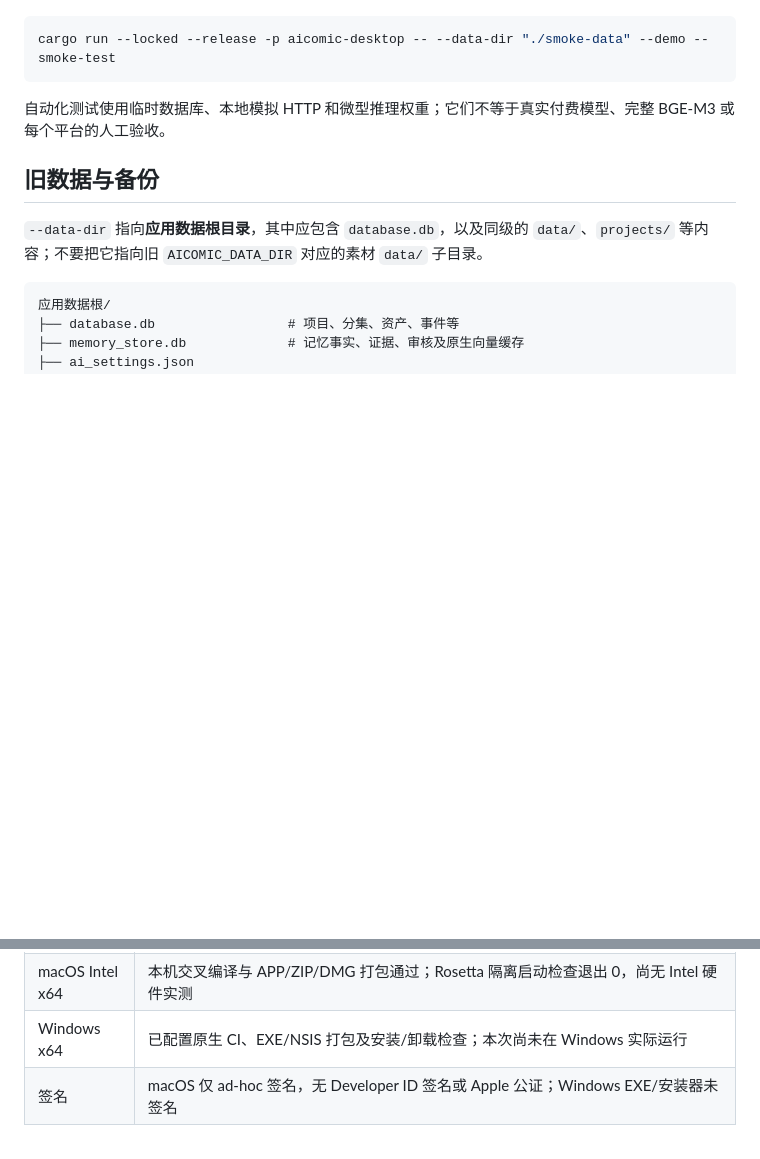
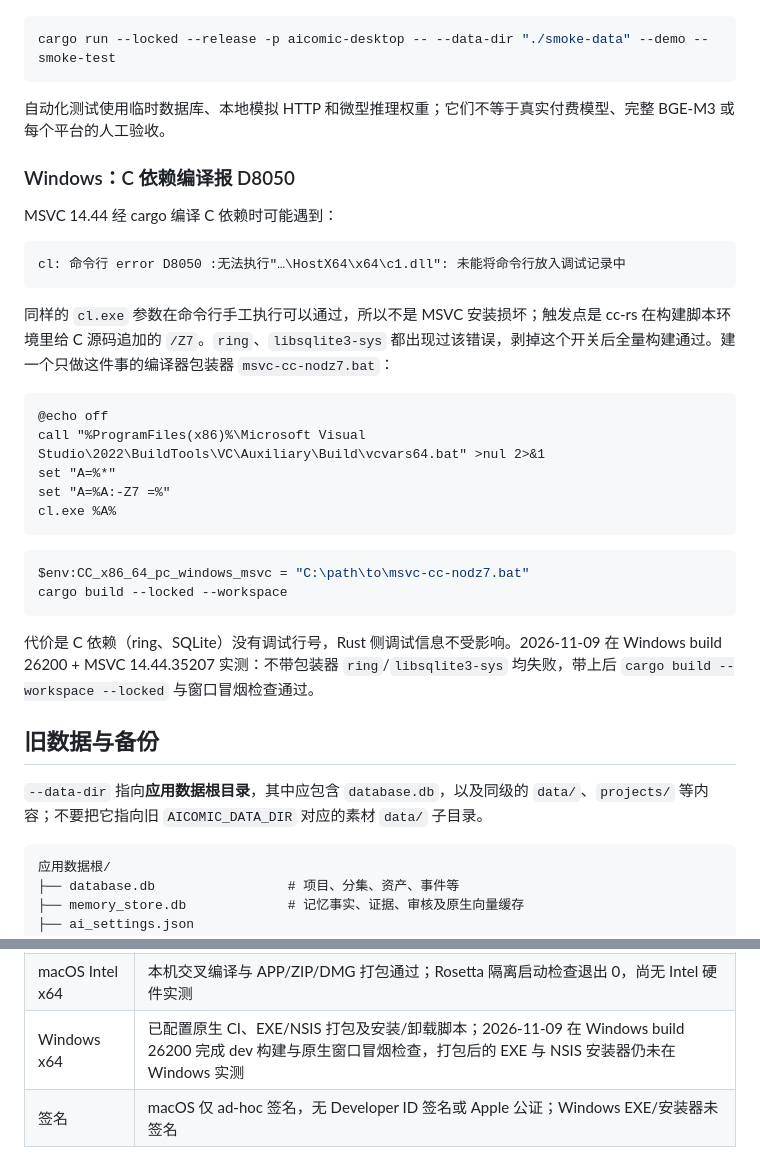
Before and after one commit to linbark/aicomic-tool, a Markdown page: README.md, 2 parts joined by grey strips. GitHub-like rendering; blank space fills up the shorter version.

Commit message:
docs: document Windows D8050 C build workaround

````diff
--- a/README.md
+++ b/README.md
@@ -98,6 +98,31 @@ cargo run --locked --release -p aicomic-desktop -- --data-dir "./smoke-data" --d
 
 自动化测试使用临时数据库、本地模拟 HTTP 和微型推理权重；它们不等于真实付费模型、完整 BGE-M3 或每个平台的人工验收。
 
+### Windows：C 依赖编译报 D8050
+
+MSVC 14.44 经 cargo 编译 C 依赖时可能遇到：
+
+```text
+cl: 命令行 error D8050 :无法执行"…\HostX64\x64\c1.dll": 未能将命令行放入调试记录中
+```
+
+同样的 `cl.exe` 参数在命令行手工执行可以通过，所以不是 MSVC 安装损坏；触发点是 cc-rs 在构建脚本环境里给 C 源码追加的 `/Z7`。`ring`、`libsqlite3-sys` 都出现过该错误，剥掉这个开关后全量构建通过。建一个只做这件事的编译器包装器 `msvc-cc-nodz7.bat`：
+
+```bat
+@echo off
+call "%ProgramFiles(x86)%\Microsoft Visual Studio\2022\BuildTools\VC\Auxiliary\Build\vcvars64.bat" >nul 2>&1
+set "A=%*"
+set "A=%A:-Z7 =%"
+cl.exe %A%
+```
+
+```powershell
+$env:CC_x86_64_pc_windows_msvc = "C:\path\to\msvc-cc-nodz7.bat"
+cargo build --locked --workspace
+```
+
+代价是 C 依赖（ring、SQLite）没有调试行号，Rust 侧调试信息不受影响。2026-11-09 在 Windows build 26200 + MSVC 14.44.35207 实测：不带包装器 `ring`/`libsqlite3-sys` 均失败，带上后 `cargo build --workspace --locked` 与窗口冒烟检查通过。
+
 ## 旧数据与备份
 
 `--data-dir` 指向**应用数据根目录**，其中应包含 `database.db`，以及同级的 `data/`、`projects/` 等内容；不要把它指向旧 `AICOMIC_DATA_DIR` 对应的素材 `data/` 子目录。
@@ -177,7 +202,7 @@ Windows x64 在 Windows PowerShell 中安装 Rust MSVC 工具链与 NSIS 3 后
 | --- | --- |
 | macOS arm64 | release、APP/ZIP/DMG 及校验通过；在 macOS 27 实测中文编辑、保存快捷键、切集、事件矩阵选择/缩放、系统素材导入和图片预览。不是所有交互或最低系统版本的完整验收 |
 | macOS Intel x64 | 本机交叉编译与 APP/ZIP/DMG 打包通过；Rosetta 隔离启动检查退出 0，尚无 Intel 硬件实测 |
-| Windows x64 | 已配置原生 CI、EXE/NSIS 打包及安装/卸载检查；本次尚未在 Windows 实际运行 |
+| Windows x64 | 已配置原生 CI、EXE/NSIS 打包及安装/卸载脚本；2026-11-09 在 Windows build 26200 完成 dev 构建与原生窗口冒烟检查，打包后的 EXE 与 NSIS 安装器仍未在 Windows 实测 |
 | 签名 | macOS 仅 ad-hoc 签名，无 Developer ID 签名或 Apple 公证；Windows EXE/安装器未签名 |
 
 CI 配置见 [rust-desktop.yml](.github/workflows/rust-desktop.yml)；配置存在不代表运行成功。最低 macOS 版本配置也不代表已在该版本实测。音频、视频和文档目前通过系统默认应用打开，图片可在素材库内预览。
````
